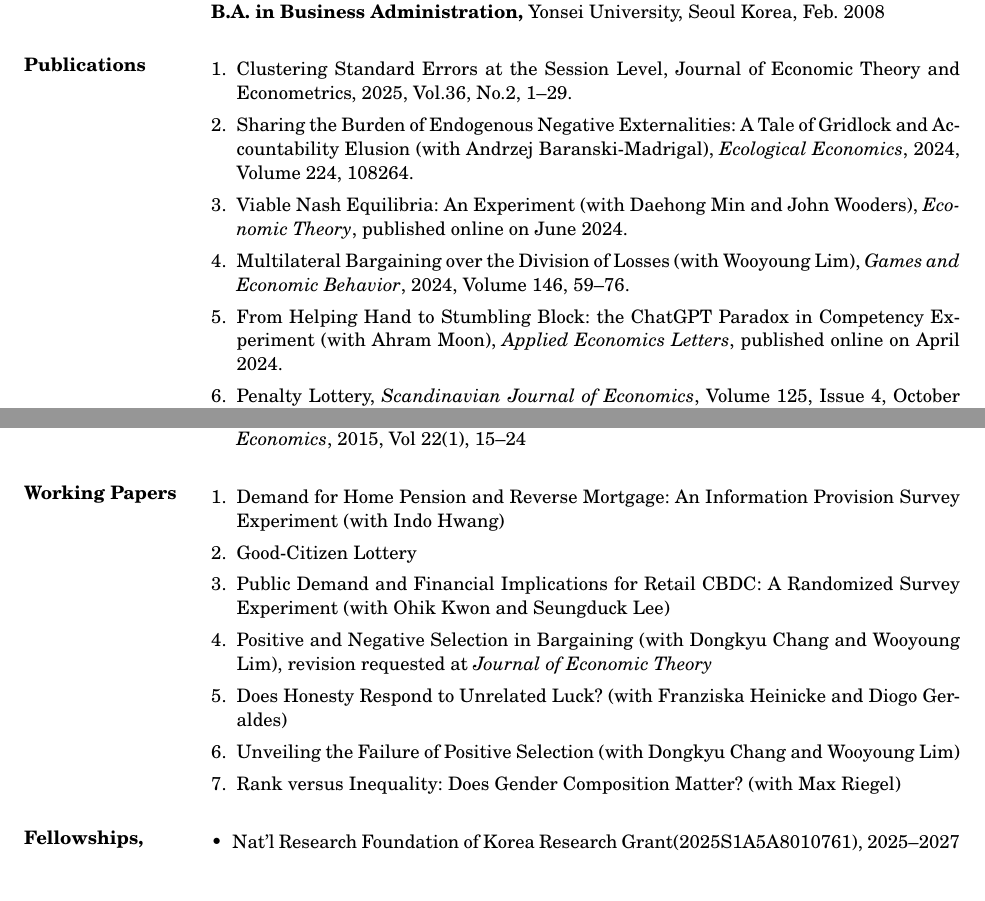
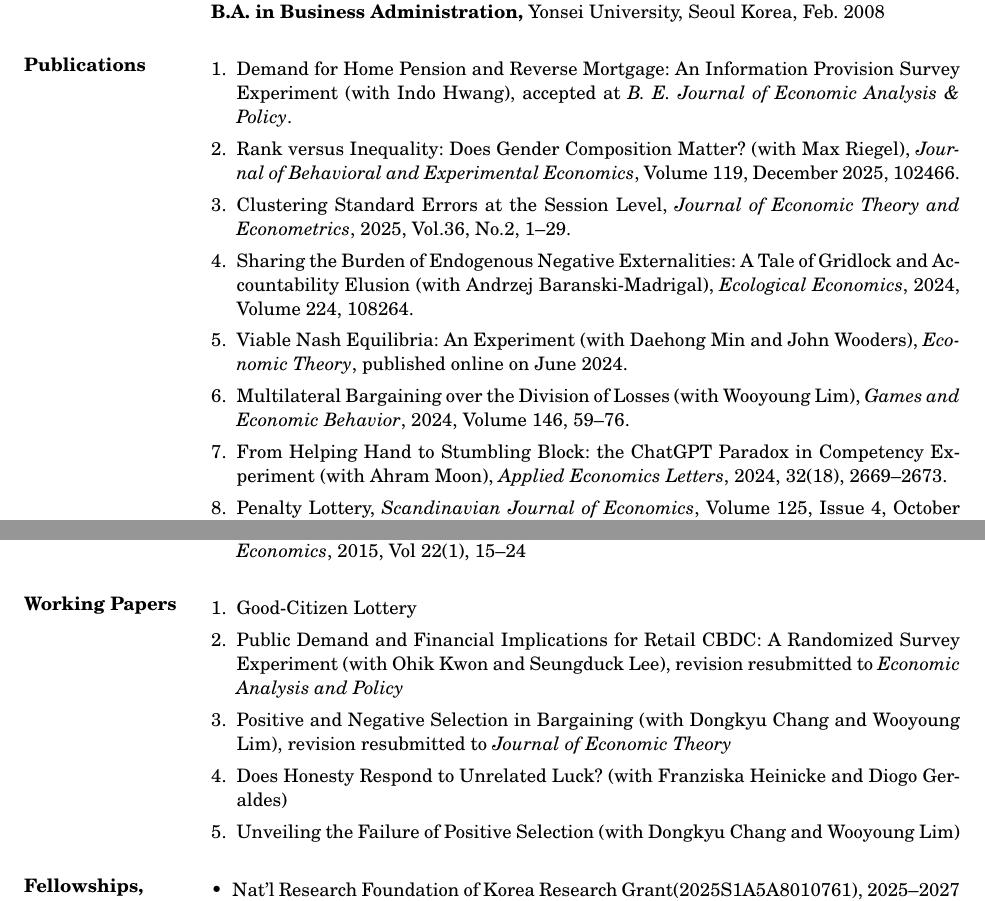
Before and after one commit to kimdukgyoo/kimdukgyoo.github.io, a LaTeX CV (PDFfiles/CV-DukGyooKim.tex): two parts of pages 1 and 2 of 3, joined at a grey line, cut so that both start at the same text, the shorter picture padded with empty space. Compiled offline with pdfLaTeX.

Commit message:
Add files via upload

```diff
--- a/PDFfiles/CV-DukGyooKim.tex
+++ b/PDFfiles/CV-DukGyooKim.tex
@@ -43,11 +43,13 @@ Webpage: \url{https://kimdukgyoo.github.io}
 
 \section{Publications}
 \begin{enumerate}[leftmargin=*]
-\item Clustering Standard Errors at the Session Level, Journal of Economic Theory and Econometrics, 2025, Vol.36, No.2, 1--29.
+\item Demand for Home Pension and Reverse Mortgage: An Information Provision Survey Experiment (with Indo Hwang), accepted at \emph{B. E. Journal of Economic Analysis \& Policy}.
+\item Rank versus Inequality: Does Gender Composition Matter? (with Max Riegel), \emph{Journal of Behavioral and Experimental Economics}, Volume 119, December 2025, 102466.
+\item Clustering Standard Errors at the Session Level, \emph{Journal of Economic Theory and Econometrics}, 2025, Vol.36, No.2, 1--29.
 \item Sharing the Burden of Endogenous Negative Externalities: A Tale of Gridlock and Accountability Elusion (with Andrzej Baranski-Madrigal), \emph{Ecological Economics}, 2024, Volume 224, 108264.
 \item Viable Nash Equilibria: An Experiment (with Daehong Min and John Wooders), \emph{Economic Theory}, published online on June 2024.
 \item Multilateral Bargaining over the Division of Losses (with Wooyoung Lim), \emph{Games and Economic Behavior}, 2024, Volume 146, 59--76.
-\item From Helping Hand to Stumbling Block: the ChatGPT Paradox in Competency Experiment (with Ahram Moon), \emph{Applied Economics Letters}, published online on April 2024.
+\item From Helping Hand to Stumbling Block: the ChatGPT Paradox in Competency Experiment (with Ahram Moon), \emph{Applied Economics Letters}, 2024, 32(18), 2669--2673.
 \item Penalty Lottery, \emph{Scandinavian Journal of Economics}, Volume 125, Issue 4, October 2023, 997--1026.
 \item ``One Bite at the Apple'': Legislative Bargaining without Replacement, \emph{Journal of Economic Psychology}, Volume 95, March 2023, 102589.
 \item Probability Matching and Strategic Decision Making (with Hee Chun Kim), \emph{Journal of Behavioral and Experimental Economics}, Volume 98, June 2022, 101850.
@@ -67,13 +69,11 @@ Webpage: \url{https://kimdukgyoo.github.io}
 
 \section{Working Papers}
 \begin{enumerate}[leftmargin=*]
-\item Demand for Home Pension and Reverse Mortgage: An Information Provision Survey Experiment (with Indo Hwang)
 \item Good-Citizen Lottery
-\item Public Demand and Financial Implications for Retail CBDC: A Randomized Survey Experiment (with Ohik Kwon and Seungduck Lee)
-\item Positive and Negative Selection in Bargaining (with Dongkyu Chang and Wooyoung Lim), revision requested at \emph{Journal of Economic Theory}
+\item Public Demand and Financial Implications for Retail CBDC: A Randomized Survey Experiment (with Ohik Kwon and Seungduck Lee), revision resubmitted to \emph{Economic Analysis and Policy}
+\item Positive and Negative Selection in Bargaining (with Dongkyu Chang and Wooyoung Lim), revision resubmitted to \emph{Journal of Economic Theory}
 \item Does Honesty Respond to Unrelated Luck? (with Franziska Heinicke and Diogo Geraldes)
 \item Unveiling the Failure of Positive Selection (with Dongkyu Chang and Wooyoung Lim)
-\item Rank versus Inequality: Does Gender Composition Matter? (with Max Riegel)
 
 \end{enumerate}
 
```
Also changed, not shown: PDFfiles/CV-DukGyooKim.pdf.
